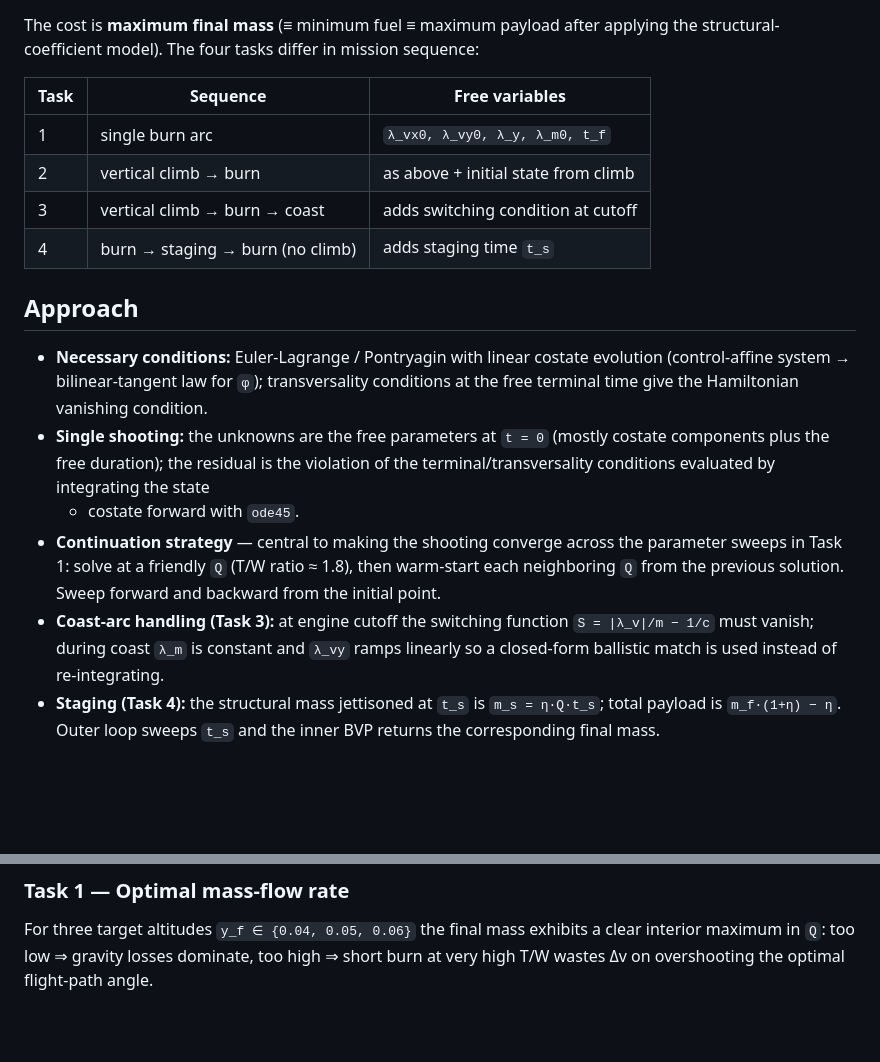
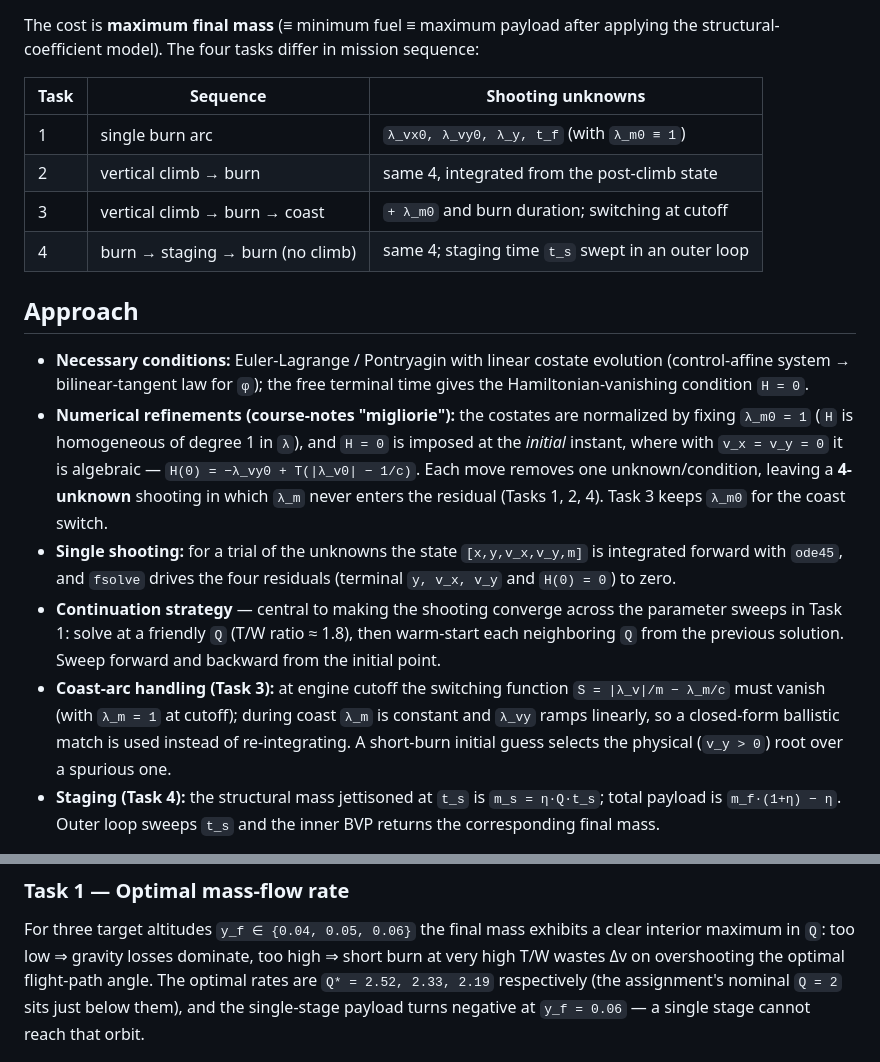
Before and after one commit to nickdambr/dynamics-control-launch-vehicles, a Markdown page: HM1/README.md, 2 parts joined by grey strips. GitHub-like rendering; blank space fills up the shorter version.

Commit message:
docs(HM1): update README for the 4-unknown shooting and Q* results
Sync the README with the improved formulation: 4 shooting unknowns (lam_m0=1 normalization, H0=0 imposed algebraically at t0), lam_m dropped from the residual for Tasks 1/2/4 (kept in Task 3 for the coast switch), the general lam_m/c switching function with a note on selecting the physical root, and the Q* = 2.52/2.33/2.19 optimal rates.

```diff
--- a/HM1/README.md
+++ b/HM1/README.md
@@ -26,31 +26,36 @@ The cost is **maximum final mass** (≡ minimum fuel ≡ maximum payload after
 applying the structural-coefficient model). The four tasks differ in mission
 sequence:
 
-| Task | Sequence                       | Free variables                         |
-|------|--------------------------------|----------------------------------------|
-| 1    | single burn arc                | `λ_vx0, λ_vy0, λ_y, λ_m0, t_f`         |
-| 2    | vertical climb → burn          | as above + initial state from climb    |
-| 3    | vertical climb → burn → coast  | adds switching condition at cutoff     |
-| 4    | burn → staging → burn (no climb)| adds staging time `t_s`               |
+| Task | Sequence                       | Shooting unknowns                               |
+|------|--------------------------------|-------------------------------------------------|
+| 1    | single burn arc                | `λ_vx0, λ_vy0, λ_y, t_f` (with `λ_m0 ≡ 1`)      |
+| 2    | vertical climb → burn          | same 4, integrated from the post-climb state    |
+| 3    | vertical climb → burn → coast  | `+ λ_m0` and burn duration; switching at cutoff |
+| 4    | burn → staging → burn (no climb)| same 4; staging time `t_s` swept in an outer loop |
 
 ## Approach
 
 - **Necessary conditions:** Euler-Lagrange / Pontryagin with linear costate
-  evolution (control-affine system → bilinear-tangent law for `φ`);
-  transversality conditions at the free terminal time give the Hamiltonian
-  vanishing condition.
-- **Single shooting:** the unknowns are the free parameters at `t = 0` (mostly
-  costate components plus the free duration); the residual is the violation
-  of the terminal/transversality conditions evaluated by integrating the state
-  + costate forward with `ode45`.
+  evolution (control-affine system → bilinear-tangent law for `φ`); the free
+  terminal time gives the Hamiltonian-vanishing condition `H = 0`.
+- **Numerical refinements (course-notes "migliorie"):** the costates are
+  normalized by fixing `λ_m0 = 1` (`H` is homogeneous of degree 1 in `λ`), and
+  `H = 0` is imposed at the *initial* instant, where with `v_x = v_y = 0` it is
+  algebraic — `H(0) = −λ_vy0 + T(|λ_v0| − 1/c)`. Each move removes one
+  unknown/condition, leaving a **4-unknown** shooting in which `λ_m` never
+  enters the residual (Tasks 1, 2, 4). Task 3 keeps `λ_m0` for the coast switch.
+- **Single shooting:** for a trial of the unknowns the state `[x,y,v_x,v_y,m]`
+  is integrated forward with `ode45`, and `fsolve` drives the four residuals
+  (terminal `y, v_x, v_y` and `H(0) = 0`) to zero.
 - **Continuation strategy** — central to making the shooting converge across
   the parameter sweeps in Task 1: solve at a friendly `Q` (T/W ratio ≈ 1.8),
   then warm-start each neighboring `Q` from the previous solution. Sweep
   forward and backward from the initial point.
 - **Coast-arc handling (Task 3):** at engine cutoff the switching function
-  `S = |λ_v|/m − 1/c` must vanish; during coast `λ_m` is constant and
-  `λ_vy` ramps linearly so a closed-form ballistic match is used instead of
-  re-integrating.
+  `S = |λ_v|/m − λ_m/c` must vanish (with `λ_m = 1` at cutoff); during coast
+  `λ_m` is constant and `λ_vy` ramps linearly, so a closed-form ballistic match
+  is used instead of re-integrating. A short-burn initial guess selects the
+  physical (`v_y > 0`) root over a spurious one.
 - **Staging (Task 4):** the structural mass jettisoned at `t_s` is
   `m_s = η·Q·t_s`; total payload is `m_f·(1+η) − η`. Outer loop sweeps `t_s`
   and the inner BVP returns the corresponding final mass.
@@ -82,7 +87,9 @@ Each script writes its plots into `figures/` with a `task<N>_` prefix.
 For three target altitudes `y_f ∈ {0.04, 0.05, 0.06}` the final mass exhibits
 a clear interior maximum in `Q`: too low ⇒ gravity losses dominate,
 too high ⇒ short burn at very high T/W wastes Δv on overshooting the optimal
-flight-path angle.
+flight-path angle. The optimal rates are `Q* = 2.52, 2.33, 2.19` respectively
+(the assignment's nominal `Q = 2` sits just below them), and the single-stage
+payload turns negative at `y_f = 0.06` — a single stage cannot reach that orbit.
 
 ![Task 1a — mf vs Q](figures/task1_task_1a_final_mass_vs_q.png)
 
```
